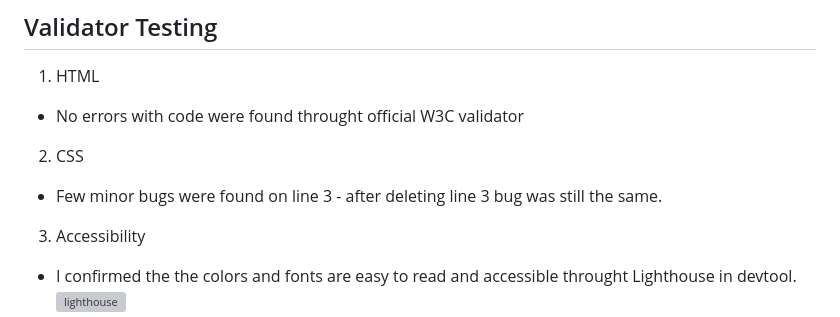
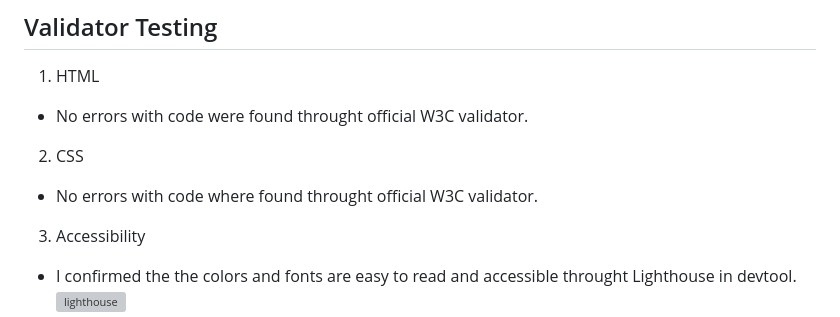
Before and after one commit to Fwhiterabbit/tennis-club, a Markdown page: README.md, the part around the change. Drawn GitHub-style; grey boxes are pictures that could not be loaded.

```diff
--- a/README.md
+++ b/README.md
@@ -45,9 +45,9 @@ A Tennis Club is a recreational organization that provides facilities and servic
 
 ## Validator Testing
 1. HTML
-  * No errors with code were found throught official W3C validator
+  * No errors with code were found throught official W3C validator.
 2. CSS
-  * Few minor bugs were found on line 3 - after deleting line 3 bug was still the same.
+  * No errors with code where found throught official W3C validator.
 3. Accessibility
   * I confirmed the the colors and fonts are easy to read and accessible throught Lighthouse  in devtool.
 ![lighthouse](https://user-images.githubusercontent.com/122694703/220185723-90e828da-f150-4575-911d-96da62e2b31c.png)
```
